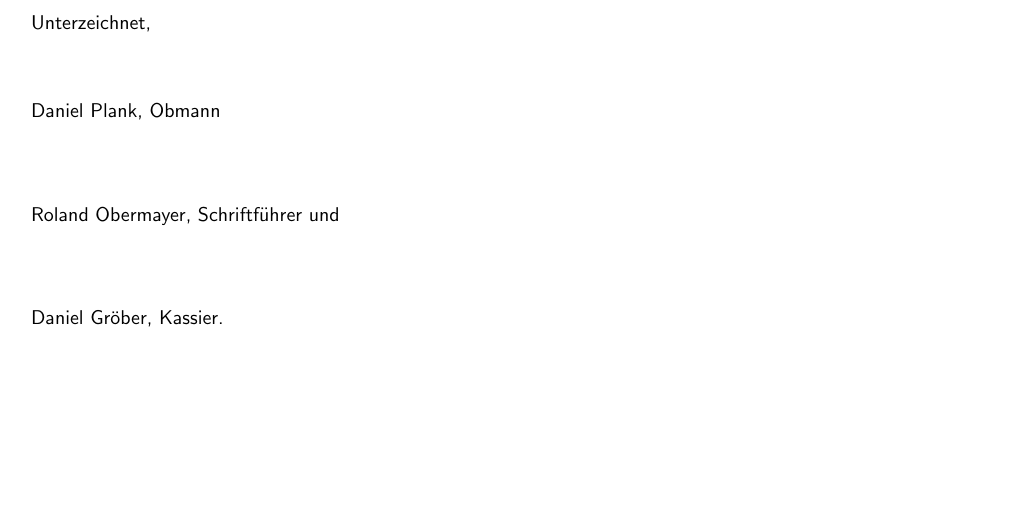
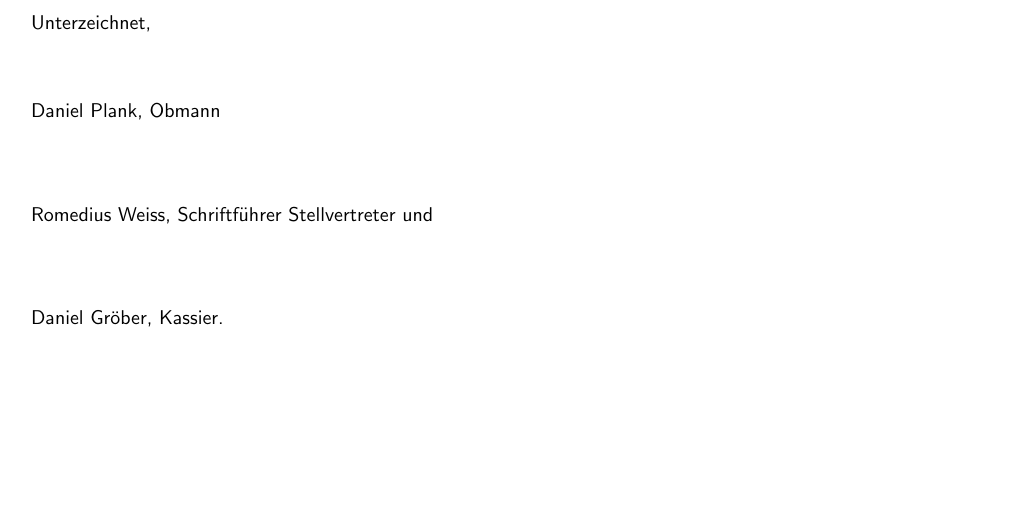
Before and after one commit to IT-Syndikat/its-handbook, a LaTeX document (statuten.tex): part of page 1 of 8, cut so that both start at the same text. Compiled offline with pdfLaTeX.

Commit message:
statuten: Fix signature line since robelix was on vaycay

```diff
--- a/statuten.tex
+++ b/statuten.tex
@@ -53,7 +53,7 @@
 Daniel Plank, Obmann
 
 \vspace{4em}
-Roland Obermayer, Schriftführer und
+Romedius Weiss, Schriftführer Stellvertreter und
 
 \vspace{4em}
 Daniel Gröber, Kassier.
```
